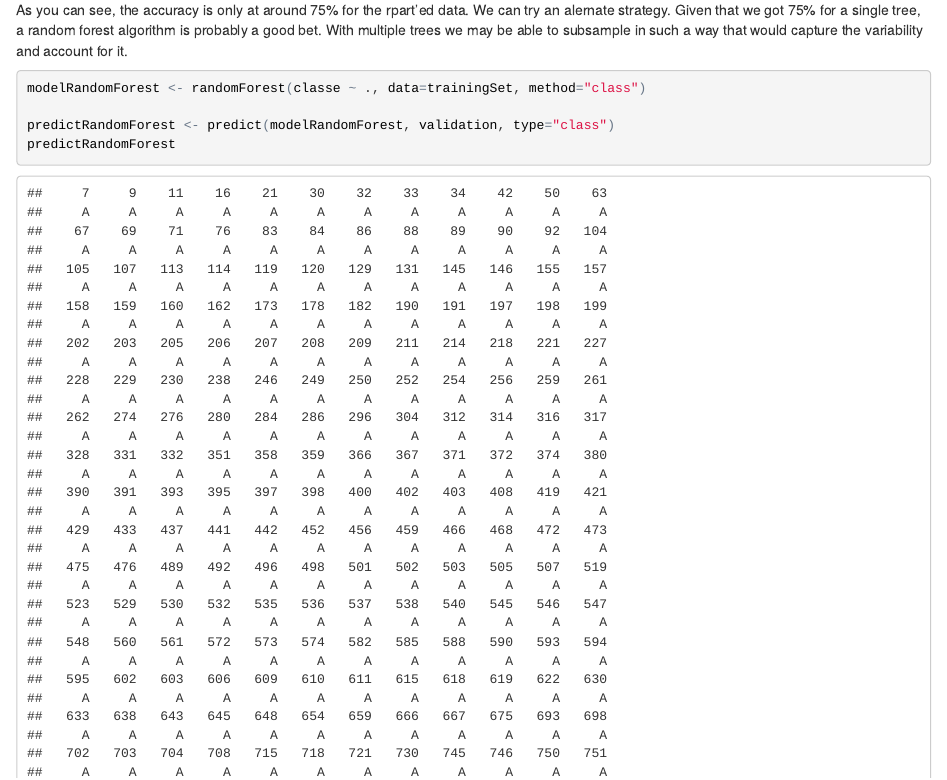
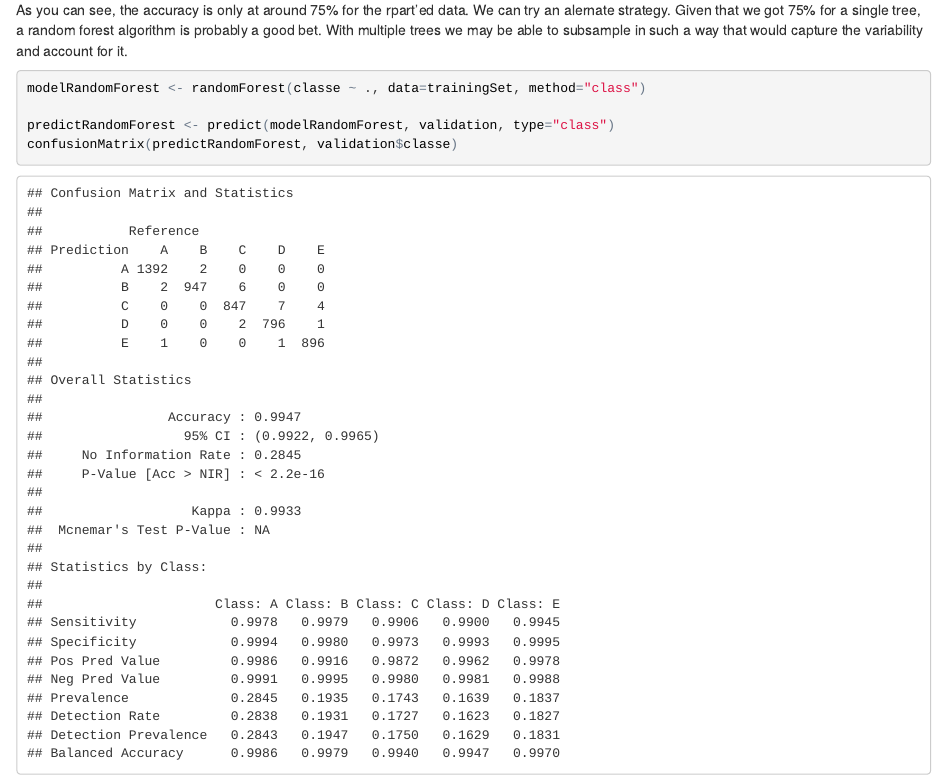
Before and after one commit to devslash-paul/machine-learning, an R Markdown document (writeup.Rmd): the page in a window 1100 px wide, from 3160 px down. The pictures show the output file writeup.html that the author committed with the source, opened offline.

Commit message:
fix-output

````diff
--- a/writeup.Rmd
+++ b/writeup.Rmd
@@ -58,7 +58,7 @@ As you can see, the accuracy is only at around 75% for the rpart'ed data. We can
 modelRandomForest <- randomForest(classe ~ ., data=trainingSet, method="class")
 
 predictRandomForest <- predict(modelRandomForest, validation, type="class")
-predictRandomForest
+confusionMatrix(predictRandomForest, validation$classe)
 ```
 This makes sense that it's better. As random forest will combine many classification trees. In this example we're using 500 decision trees rather than the 1 that got us to a 75% rating.
 
````
Also changed, not shown: index.html, writeup.html.
